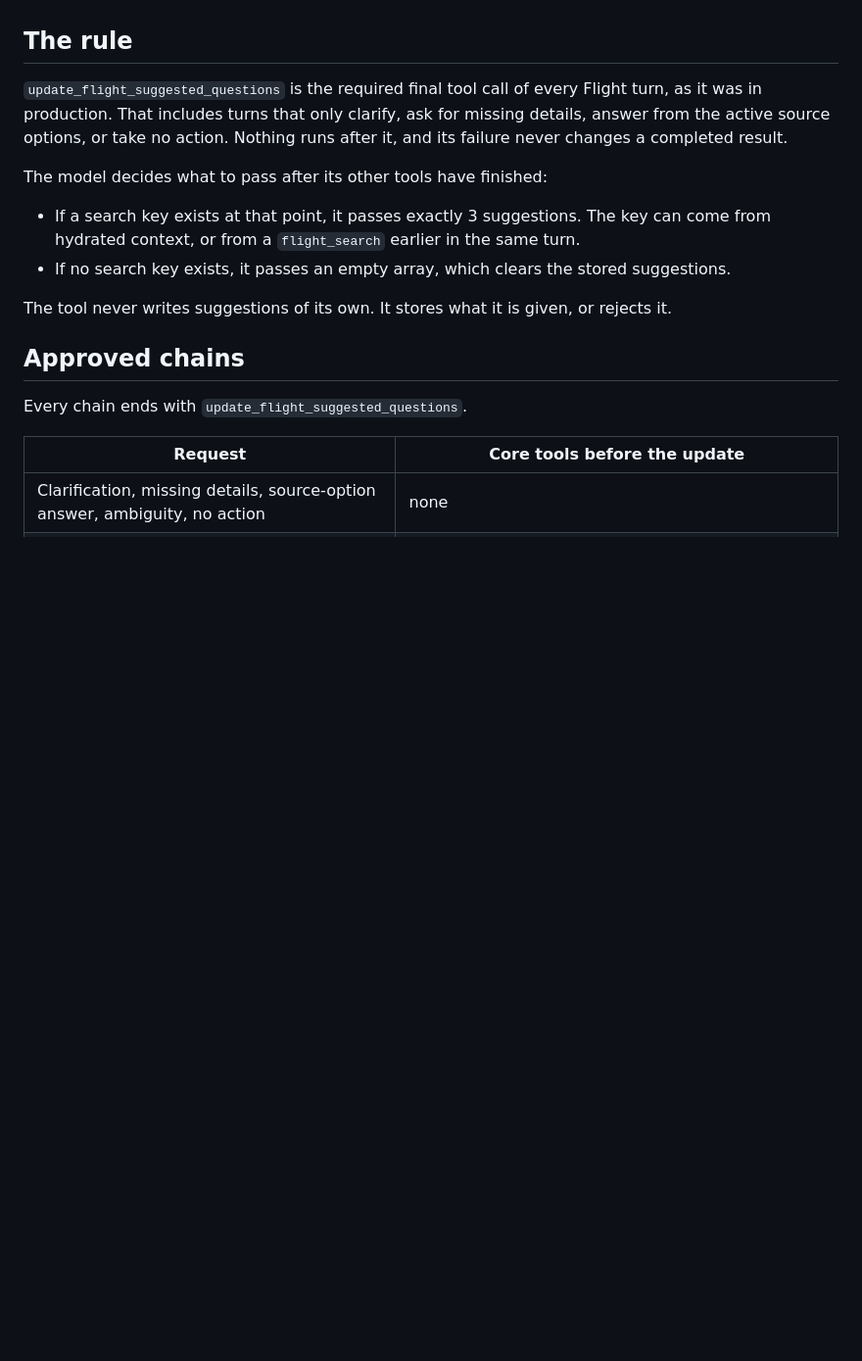
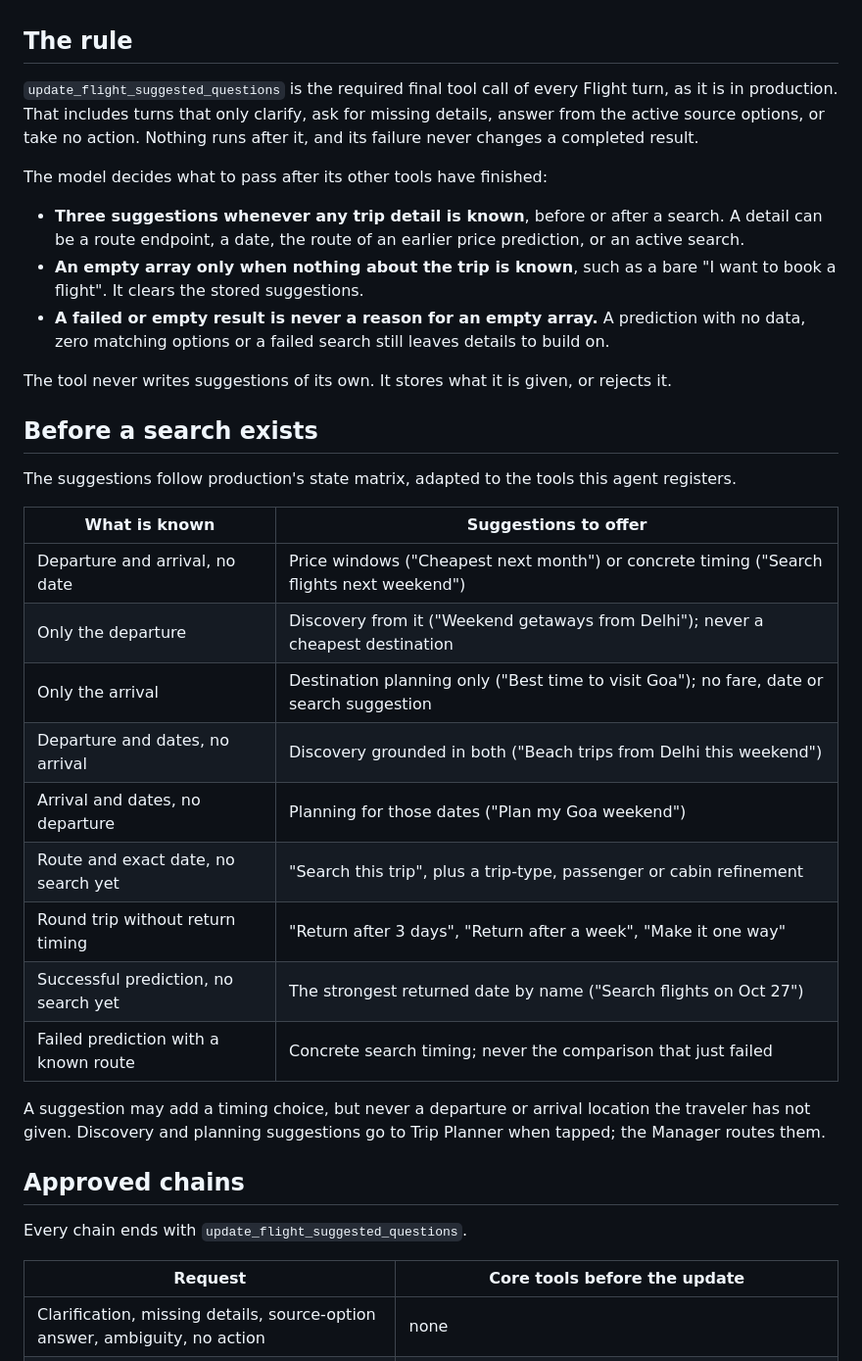
Before and after one commit to harshit25github/demo-api, a Markdown page: docs/flight-suggested-questions.md, the part around one of its changes. Shown at 98% size. Drawn GitHub-style; blank space fills up the shorter version.

```diff
--- a/docs/flight-suggested-questions.md
+++ b/docs/flight-suggested-questions.md
@@ -4,14 +4,33 @@ How the Flight Agent produces the "You might ask" suggestions, and what keeps th
 
 ## The rule
 
-`update_flight_suggested_questions` is the required final tool call of every Flight turn, as it was in production. That includes turns that only clarify, ask for missing details, answer from the active source options, or take no action. Nothing runs after it, and its failure never changes a completed result.
+`update_flight_suggested_questions` is the required final tool call of every Flight turn, as it is in production. That includes turns that only clarify, ask for missing details, answer from the active source options, or take no action. Nothing runs after it, and its failure never changes a completed result.
 
 The model decides what to pass after its other tools have finished:
 
-- If a search key exists at that point, it passes exactly 3 suggestions. The key can come from hydrated context, or from a `flight_search` earlier in the same turn.
-- If no search key exists, it passes an empty array, which clears the stored suggestions.
+- **Three suggestions whenever any trip detail is known**, before or after a search. A detail can be a route endpoint, a date, the route of an earlier price prediction, or an active search.
+- **An empty array only when nothing about the trip is known**, such as a bare "I want to book a flight". It clears the stored suggestions.
+- **A failed or empty result is never a reason for an empty array.** A prediction with no data, zero matching options or a failed search still leaves details to build on.
 
 The tool never writes suggestions of its own. It stores what it is given, or rejects it.
+
+## Before a search exists
+
+The suggestions follow production's state matrix, adapted to the tools this agent registers.
+
+| What is known | Suggestions to offer |
+|---|---|
+| Departure and arrival, no date | Price windows ("Cheapest next month") or concrete timing ("Search flights next weekend") |
+| Only the departure | Discovery from it ("Weekend getaways from Delhi"); never a cheapest destination |
+| Only the arrival | Destination planning only ("Best time to visit Goa"); no fare, date or search suggestion |
+| Departure and dates, no arrival | Discovery grounded in both ("Beach trips from Delhi this weekend") |
+| Arrival and dates, no departure | Planning for those dates ("Plan my Goa weekend") |
+| Route and exact date, no search yet | "Search this trip", plus a trip-type, passenger or cabin refinement |
+| Round trip without return timing | "Return after 3 days", "Return after a week", "Make it one way" |
+| Successful prediction, no search yet | The strongest returned date by name ("Search flights on Oct 27") |
+| Failed prediction with a known route | Concrete search timing; never the comparison that just failed |
+
+A suggestion may add a timing choice, but never a departure or arrival location the traveler has not given. Discovery and planning suggestions go to Trip Planner when tapped; the Manager routes them.
 
 ## Approved chains
 
```
Also changed, not shown: other parts of docs/flight-suggested-questions.md (+22 -14 lines).
